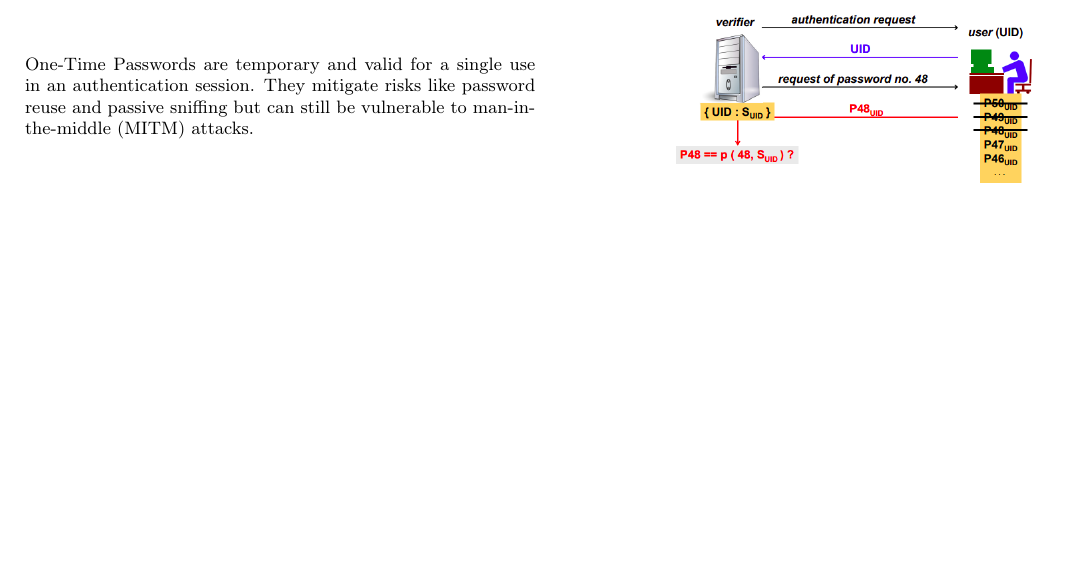
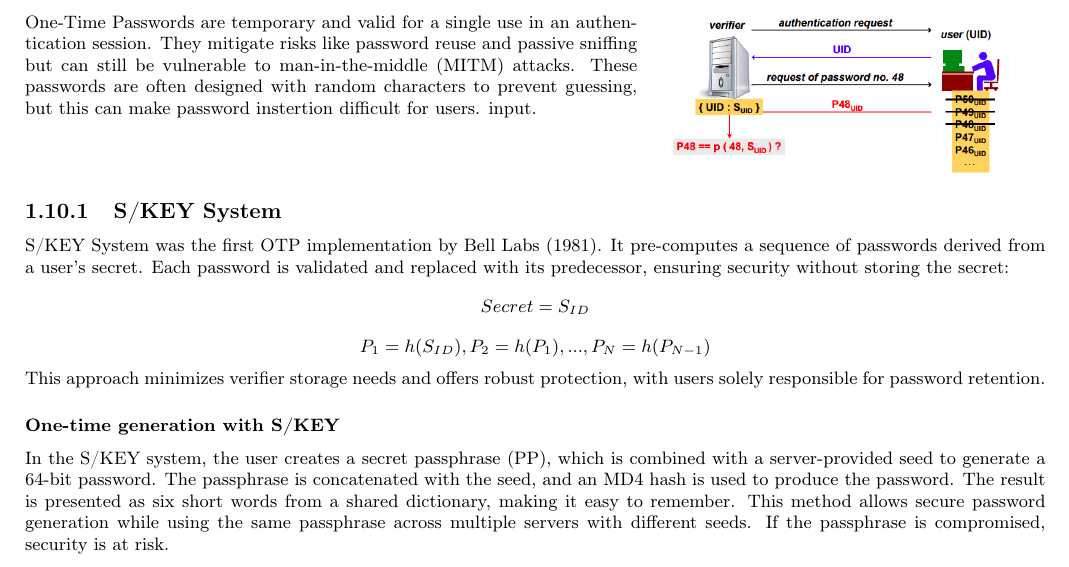
Before and after one commit to Lori-in-the-clouds/Information-System-Security, a LaTeX thesis (Information System Security/main.tex, which reads Information System Security/chapters/prova.tex): part of page 8 of 8, cut so that both start at the same text, the shorter picture padded with empty space. The pictures show the PDF file Information System Security/main.pdf that the author committed with the source.

Commit message:
15/11/2024_afternoon

```diff
--- a/Information System Security/chapters/prova.tex
+++ b/Information System Security/chapters/prova.tex
@@ -346,12 +346,37 @@ In this case, the initiator explicitly provides its claimed identity (This versi
 \end{quotebox}
 
 \section{One-Time Password(OTP)}
-\begin{minipage}{0.5\textwidth}
-%	\vspace{-0.5cm}
+\begin{minipage}{0.6\textwidth}
+\vspace{-1.0cm}
 One-Time Passwords are temporary and valid for a single use in an authentication session. They mitigate risks like password reuse and passive sniffing but can still be vulnerable to man-in-the-middle (MITM) attacks.
+These passwords are often designed
+with random characters to prevent
+guessing, but this can make password instertion difficult for users.
+input.
 \end{minipage}
-\hspace{1cm}
-\begin{minipage}{0.5\textwidth}
-    \centering
-    \includegraphics[width=0.7\textwidth]{/home/lorenzo/Notes/Information System Security/images/Screenshot from 2024-11-15 13-11-17.png}
+\hspace{0.5cm}
+\begin{minipage}{0.4\textwidth}
+
+    \includegraphics[width=0.8\textwidth]{/home/lorenzo/Notes/Information System Security/images/Screenshot from 2024-11-15 13-11-17.png}
 \end{minipage}
+
+\subsection{S/KEY System}
+S/KEY System was the first OTP implementation by Bell Labs (1981).
+It pre-computes a sequence of passwords derived from a user’s secret.
+Each password is validated and replaced with its predecessor, ensuring security
+without storing the secret:
+\[Secret = S_{ID}\]
+\[P_1=h(S_{ID}),P_2=h(P_1),...,P_N=h(P_{N-1})\]
+\noindent
+This approach
+minimizes verifier storage needs and offers robust protection, with users solely
+responsible for password retention.
+\subsubsection{One-time generation with S/KEY}
+
+In the S/KEY system, the user creates
+a secret passphrase (PP), which is combined
+with a server-provided seed to generate a 64-bit
+password. The passphrase is concatenated with the seed,
+and an MD4 hash is used to produce the password.
+The result is presented as six short words from a shared
+dictionary, making it easy to remember. This method allows secure password generation while using the same passphrase across multiple servers with different seeds. If the passphrase is compromised, security is at risk.
```
Also changed, not shown: Information System Security/main.tex (+1 -0 lines), Information System Security/main.pdf, 6 other files.
